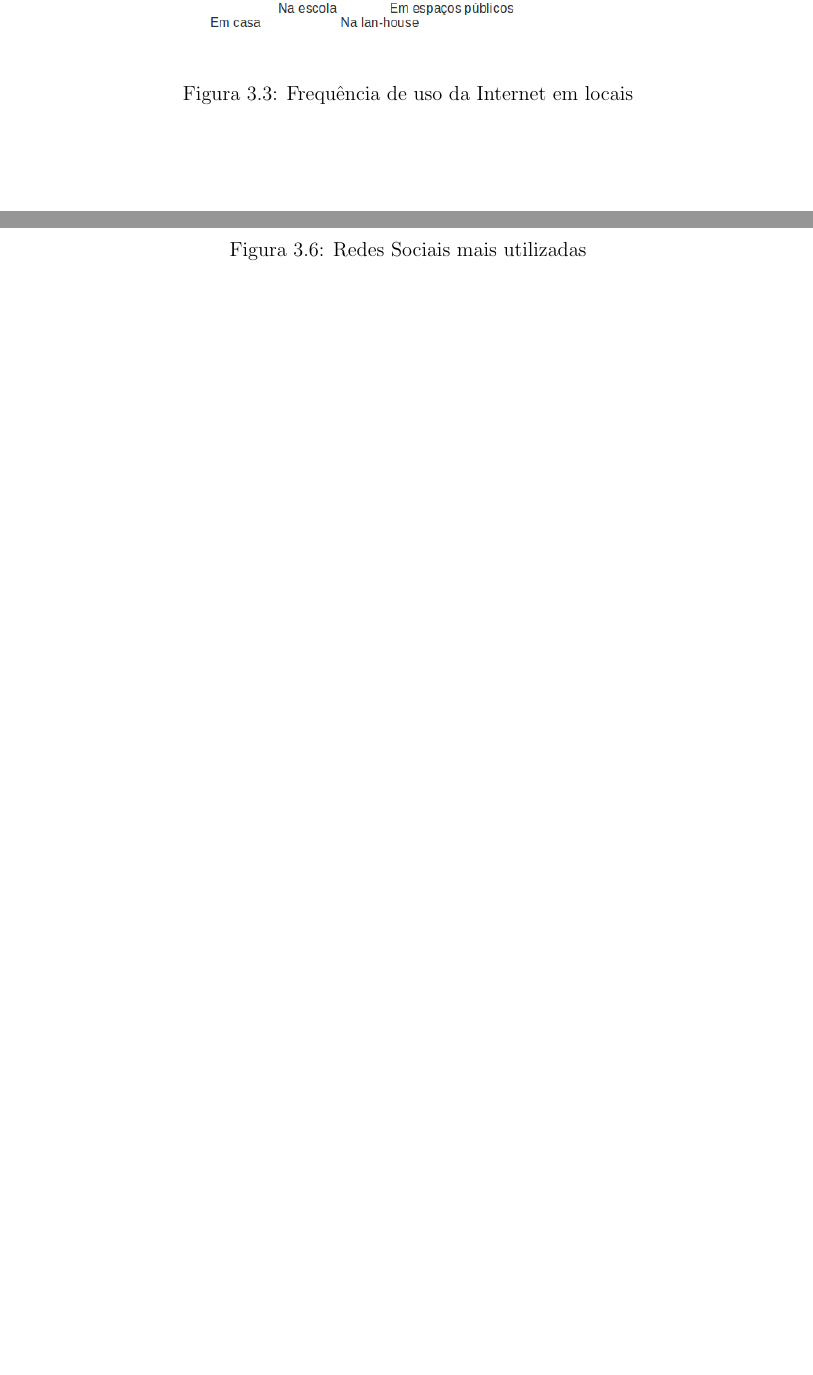
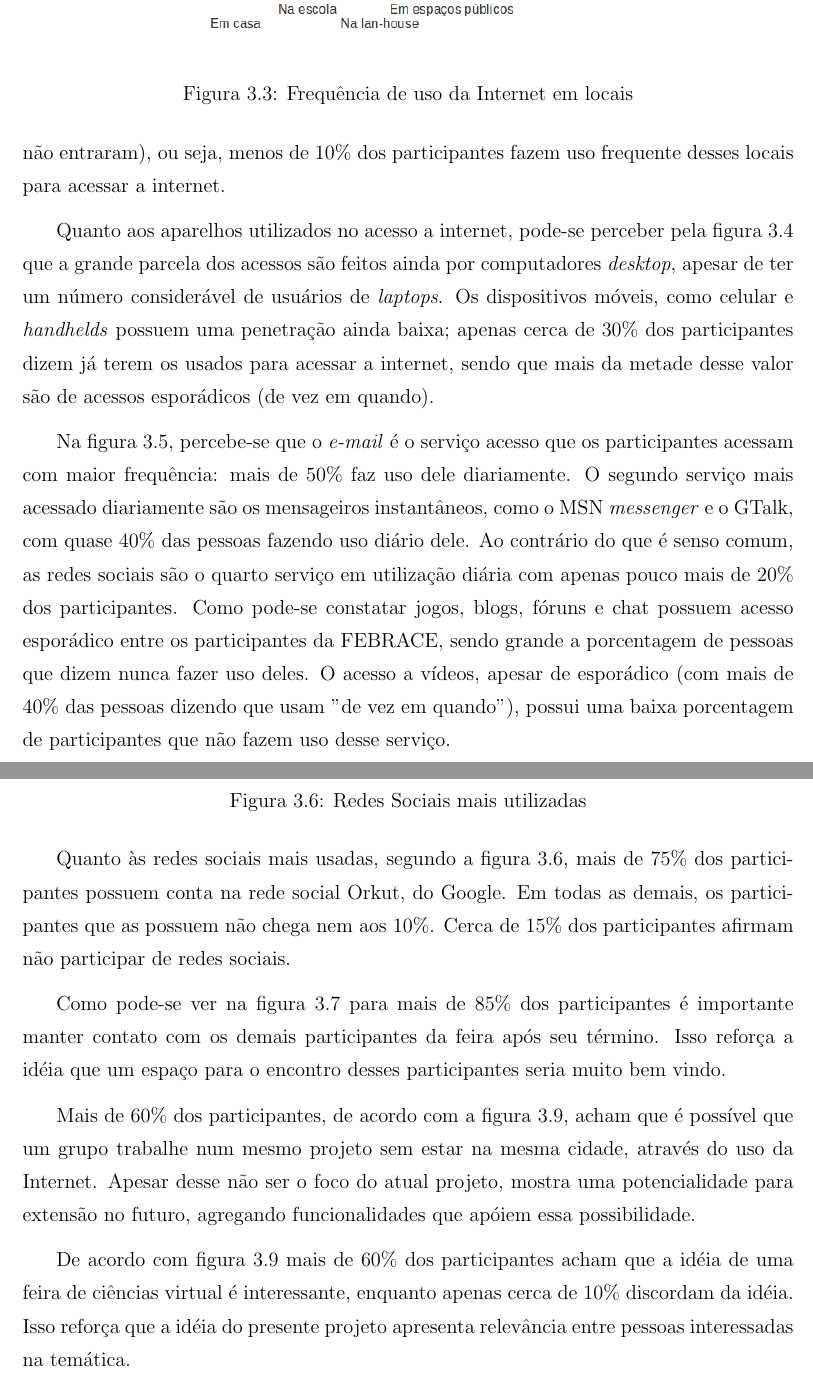
Before and after one commit to nathaliaspatricio/febracev, a LaTeX document (docs/monografia/monografia.tex, which reads docs/monografia/resultados_e_discussao.tex): two parts of pages 20 and 21 of 37 before the commit and two parts of pages 22 and 24 of 41 after it, joined at a grey line, cut so that both start at the same text, the shorter picture padded with empty space. The pictures show the PDF file docs/monografia/monografia.pdf that the author committed with the source.

Commit message:
sessão da monografia sobre os resultados do questionário

```diff
--- a/docs/monografia/resultados_e_discussao.tex
+++ b/docs/monografia/resultados_e_discussao.tex
@@ -23,3 +40,6 @@
+considerados espaços públicos telecentros e bibliotecas; as escolas públicas não entraram), ou seja, menos de 10\% dos participantes fazem uso frequente
+desses locais para acessar a internet.
+
   \begin{figure}
       \begin{center}
 	\includegraphics[width=0.7\linewidth]{arquivos/local.png}
@@ -27,6 +47,11 @@
       \caption{Frequência de uso da Internet em locais}
       \label{local}
   \end{figure}
+
+  Quanto aos aparelhos utilizados no acesso a internet, pode-se perceber pela figura~\ref{dispositivo} que a grande parcela dos acessos são feitos
+ainda por computadores \textit{desktop}, apesar de ter um número considerável de usuários de \textit{laptops}. Os dispositivos móveis, como celular
+e \textit{handhelds} possuem uma penetração ainda baixa; apenas cerca de 30\% dos participantes dizem já terem os usados para acessar
+a internet, sendo que mais da metade desse valor são de acessos esporádicos (de vez em quando).
 
   \begin{figure}
       \begin{center}
@@ -36,6 +61,13 @@
       \label{dispositivo}
   \end{figure}
 
+  Na figura~\ref{atividade}, percebe-se que o \textit{e-mail} é o serviço acesso que os participantes acessam com maior frequência: mais de 50\%
+faz uso dele diariamente. O segundo serviço mais acessado diariamente são os mensageiros instantâneos, como o MSN \textit{messenger} e o GTalk,
+com quase 40\%  das pessoas fazendo uso diário dele. Ao contrário do que é senso comum, as redes sociais são o quarto serviço em utilização diária
+com apenas pouco mais de 20\% dos participantes. Como pode-se constatar jogos, blogs, fóruns e chat possuem acesso esporádico entre os participantes
+da FEBRACE, sendo grande a porcentagem de pessoas que dizem nunca fazer uso deles. O acesso a vídeos, apesar de esporádico (com mais de 40\% das
+pessoas dizendo que usam "de vez em quando"), possui uma baixa porcentagem de participantes que não fazem uso desse serviço.
+
   \begin{figure}
       \begin{center}
 	\includegraphics[width=0.7\linewidth]{arquivos/atividade.png}
@@ -43,6 +75,10 @@
       \caption{Frequência de acesso a serviços na Internet}
       \label{atividade}
   \end{figure}
+
+  Quanto às redes sociais mais usadas, segundo a figura~\ref{rede_social}, mais de 75\% dos participantes possuem conta na rede social Orkut, do
+Google. Em todas as demais, os participantes que as possuem não chega nem aos 10\%. Cerca de 15\% dos participantes afirmam não participar de redes
+sociais.
 
   \begin{figure}
       \begin{center}
@@ -52,6 +88,9 @@
       \label{rede_social}
   \end{figure}
 
+  Como pode-se ver na figura~\ref{contato} para mais de 85\% dos participantes é importante manter contato com os demais participantes da feira após
+seu término. Isso reforça a idéia que um espaço para o encontro desses participantes seria muito bem vindo.
+
   \begin{figure}
       \begin{center}
 	\includegraphics[width=0.7\linewidth]{arquivos/contato.png}
```
Also changed, not shown: docs/monografia/monografia.pdf, docs/monografia/resultados_e_discussao.tex (32 more changed lines).
